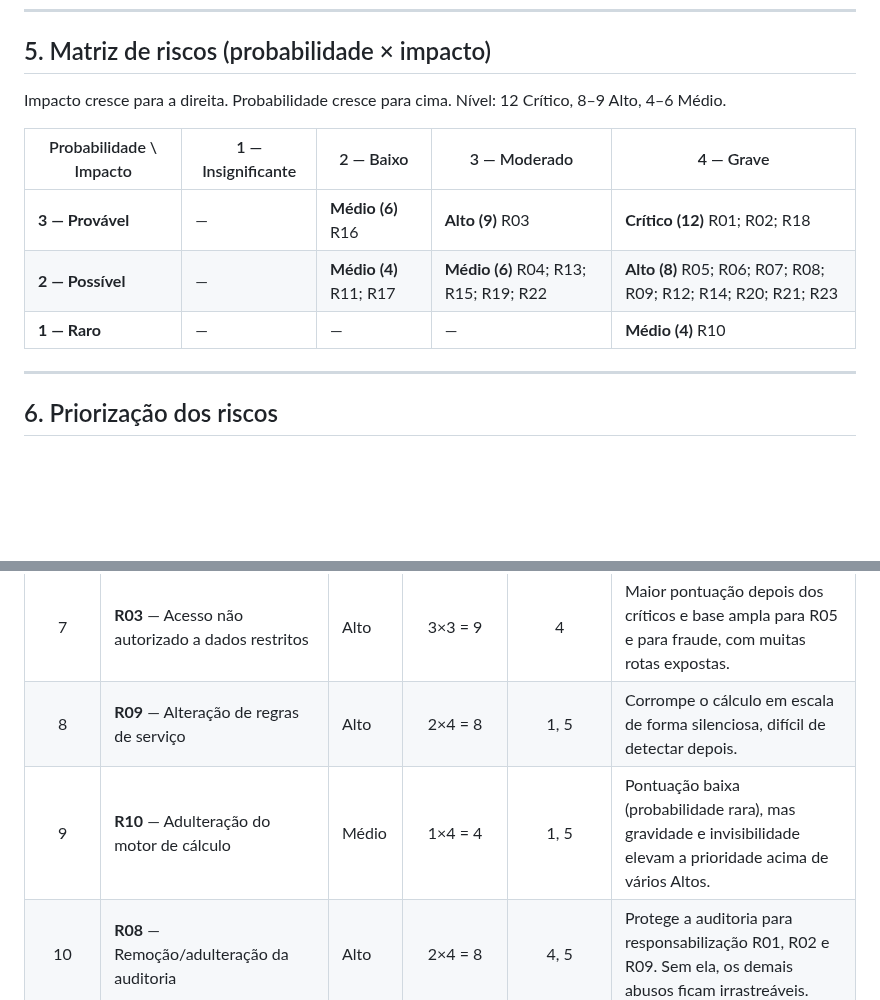
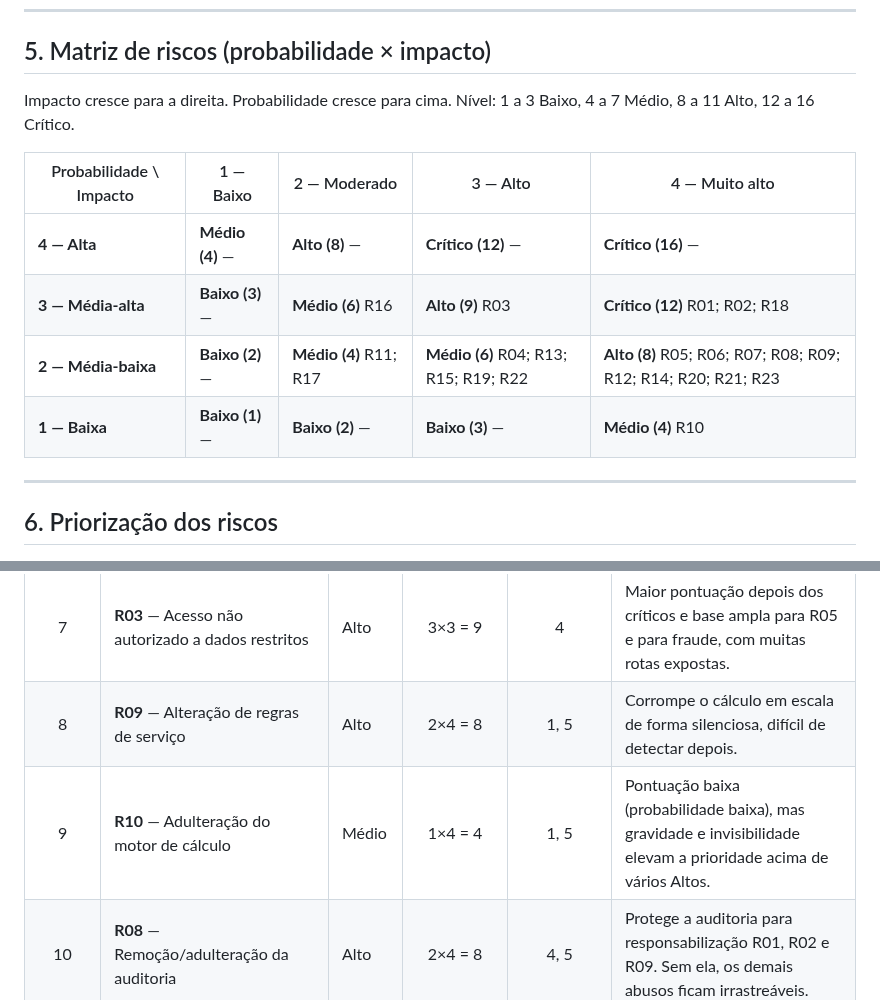
Before and after one commit to MarlonBrendonx/secure-software-engineering-project, a Markdown page: docs/etapa-2/etapa-2-avaliacao-e-priorizacao.md, 2 parts joined by grey strips. GitHub-like rendering; blank space fills up the shorter version.

Commit message:
Ajuste da matriz de riscos ao modelo do prof.

```diff
--- a/docs/etapa-2/etapa-2-avaliacao-e-priorizacao.md
+++ b/docs/etapa-2/etapa-2-avaliacao-e-priorizacao.md
@@ -224,13 +224,14 @@ Os riscos são avaliados como **risco atual**, ou seja, considerando os controle
 ## 5. Matriz de riscos (probabilidade × impacto)
 
 Impacto cresce para a direita. Probabilidade cresce para cima.
-Nível: 12 Crítico, 8–9 Alto, 4–6 Médio.
+Nível: 1 a 3 Baixo, 4 a 7 Médio, 8 a 11 Alto, 12 a 16 Crítico.
 
-| Probabilidade \ Impacto | 1 — Insignificante | 2 — Baixo | 3 — Moderado | 4 — Grave |
+| Probabilidade \ Impacto | 1 — Baixo | 2 — Moderado | 3 — Alto | 4 — Muito alto |
 | --- | --- | --- | --- | --- |
-| **3 — Provável** | — | **Médio (6)** R16 | **Alto (9)** R03 | **Crítico (12)** R01; R02; R18 |
-| **2 — Possível** | — | **Médio (4)** R11; R17 | **Médio (6)** R04; R13; R15; R19; R22 | **Alto (8)** R05; R06; R07; R08; R09; R12; R14; R20; R21; R23 |
-| **1 — Raro** | — | — | — | **Médio (4)** R10 |
+| **4 — Alta** | **Médio (4)** — | **Alto (8)** — | **Crítico (12)** — | **Crítico (16)** — |
+| **3 — Média-alta** | **Baixo (3)** — | **Médio (6)** R16 | **Alto (9)** R03 | **Crítico (12)** R01; R02; R18 |
+| **2 — Média-baixa** | **Baixo (2)** — | **Médio (4)** R11; R17 | **Médio (6)** R04; R13; R15; R19; R22 | **Alto (8)** R05; R06; R07; R08; R09; R12; R14; R20; R21; R23 |
+| **1 — Baixa** | **Baixo (1)** — | **Baixo (2)** — | **Baixo (3)** — | **Médio (4)** R10 |
 
 ---
 
@@ -263,7 +264,7 @@ Além da pontuação (Probabilidade × Impacto), a ordem considera:
 |   6   | **R07** — Falsificar token                           | Alto    |     2×4 = 8     | 3                          | Consequência direta de R06, concede acesso total sob identidade forjada.                                        |
 |   7   | **R03** — Acesso não autorizado a dados restritos    | Alto    |     3×3 = 9     | 4                          | Maior pontuação depois dos críticos e base ampla para R05 e para fraude, com muitas rotas expostas.             |
 |   8   | **R09** — Alteração de regras de serviço             | Alto    |     2×4 = 8     | 1, 5                       | Corrompe o cálculo em escala de forma silenciosa, difícil de detectar depois.                                   |
-|   9   | **R10** — Adulteração do motor de cálculo            | Médio   |     1×4 = 4     | 1, 5                       | Pontuação baixa (probabilidade rara), mas gravidade e invisibilidade elevam a prioridade acima de vários Altos. |
+|   9   | **R10** — Adulteração do motor de cálculo            | Médio   |     1×4 = 4     | 1, 5                       | Pontuação baixa (probabilidade baixa), mas gravidade e invisibilidade elevam a prioridade acima de vários Altos. |
 |  10   | **R08** — Remoção/adulteração da auditoria           | Alto    |     2×4 = 8     | 4, 5                       | Protege a auditoria para responsabilização R01, R02 e R09. Sem ela, os demais abusos ficam irrastreáveis.       |
 |  11   | **R05** — Extração de dados em volume                | Alto    |     2×4 = 8     | 1, 3                       | Maior consequência jurídica/reputacional. Depende de R03/R02, já tratados.                                      |
 |  12   | **R23** — Adulteração ou injeção de fórmula na carga ERP | Alto |     2×4 = 8     | 1, 2, 5                    | O ERP confia no arquivo de carga, e a adulteração vira lançamento contábil sem passar pelo cálculo do servidor. |
```
